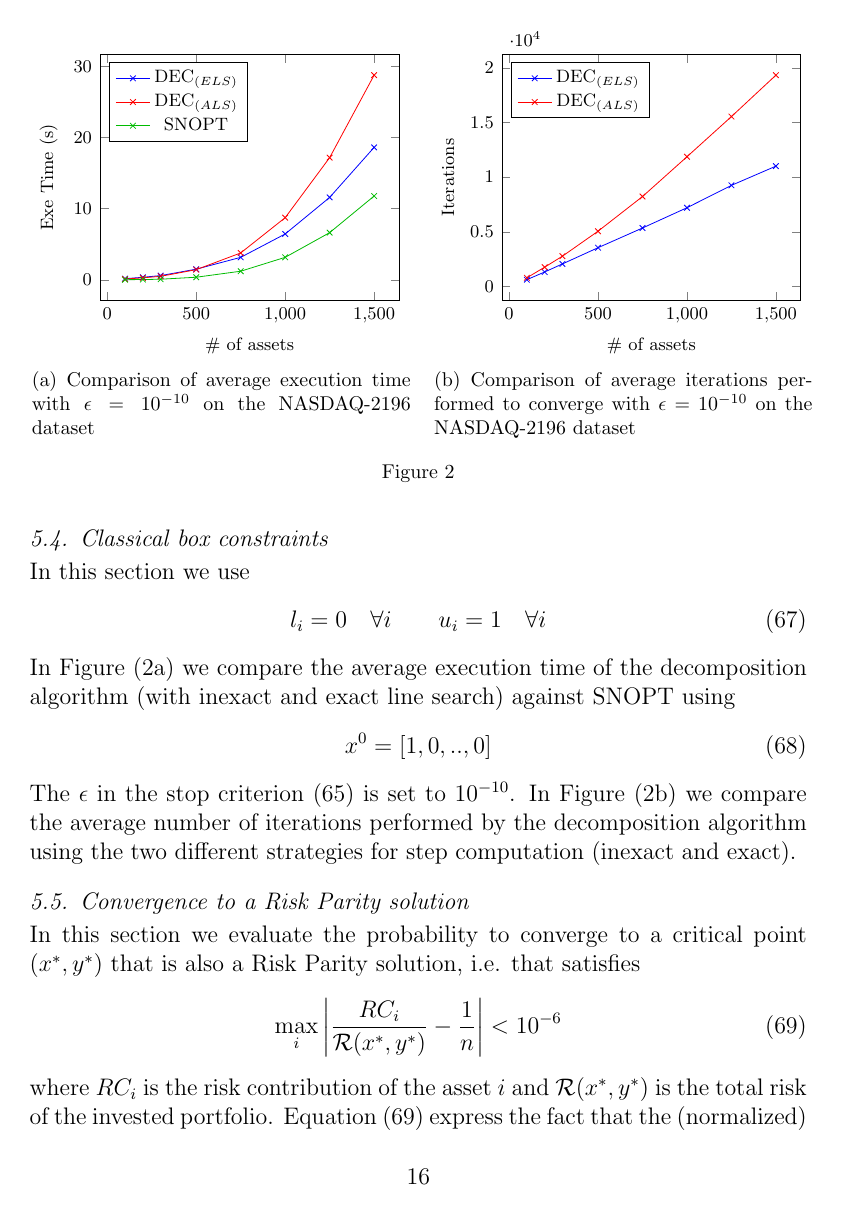
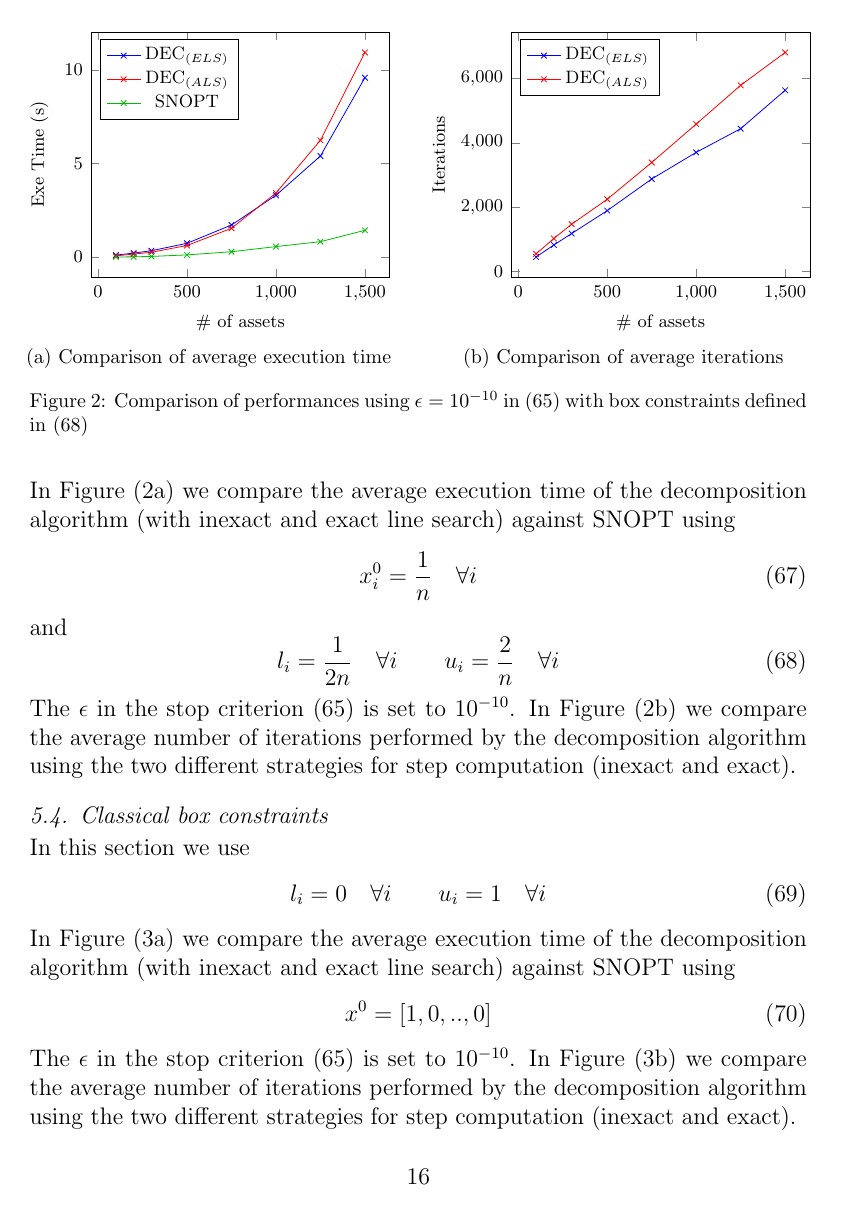
Before and after one commit to damaz77/RiskParity-Paper, a LaTeX paper (article_template.tex, which reads experiments.tex): page 16 of 20. Compiled offline with pdfLaTeX.

Commit message:
finito (?) capitolo esperimenti

```diff
--- a/experiments.tex
+++ b/experiments.tex
@@ -200,20 +200,126 @@ title={$l_i = -1, \quad u_i = 1 \quad \forall i$}
 \label{fig:box}
 \end{figure}
 
+In Figure (\ref{subfig-1:time1}) we compare the average execution time of the decomposition algorithm (with inexact and exact line search) against SNOPT using
+\begin{equation}
+x^0_i = \frac{1}{n} \quad \forall i
+\end{equation}
+and
+\begin{equation}\label{eq:generalbox}
+l_i = \frac{1}{2n} \quad \forall i \qquad u_i = \frac{2}{n}  \quad \forall i
+\end{equation}
+The $\epsilon$ in the stop criterion (\ref{eq:stop}) is set to $10^{-10}$. In Figure (\ref{subfig-2:iterations1}) we compare the average number of iterations performed by the decomposition algorithm using the two different strategies for step computation (inexact and exact).
+\begin{figure}
+\makebox[\textwidth][c]{
+\subfloat[Comparison of average execution time \label{subfig-1:time1}]{%
+\begin{tikzpicture}
+\begin{axis}[%
+xlabel={\# of assets},
+ylabel={Exe Time (s)},
+legend pos=north west,
+ylabel near ticks,
+width=.5\textwidth
+]
+\addplot [color=blue,solid,mark=x,mark options={solid}]
+  table[row sep=crcr]{%
+100	.105\\
+200	.214\\
+300	.340\\
+500	.737	\\
+750	1.713		\\
+1000 3.303 \\
+1250 5.400 \\
+1500 9.58\\
+};
+
+
+\addplot [color=red,solid,mark=x,mark options={solid}]
+  table[row sep=crcr]{%
+100	 .068   \\
+200	 .158	\\
+300	 .258	\\
+500	 .620	\\
+750	 1.54	\\
+1000 3.42  \\
+1250 6.24\\
+1500 10.93 \\
+};
+
+
+\addplot [color=gr,solid,mark=x,mark options={solid}]
+  table[row sep=crcr]{%
+100	.005	\\
+200	.014	\\
+300	.035	    \\
+500	.118	    \\
+750	 .286  \\
+1000 0.561	\\
+1250 0.824	\\
+1500 1.43 \\
+};
+
+\addlegendentry{DEC$_{(ELS)}$}
+\addlegendentry{DEC$_{(ALS)}$}
+\addlegendentry{SNOPT}
+\end{axis}
+\end{tikzpicture}
+}
+\hfill
+\hspace{1em}\subfloat[Comparison of average iterations\label{subfig-2:iterations1}]{%
+\begin{tikzpicture}
+\begin{axis}[%
+xlabel={\# of assets},
+ylabel={Iterations},
+legend pos=north west,
+ylabel near ticks,
+width=.5\textwidth
+]
+\addplot [color=blue,solid,mark=x,mark options={solid}]
+  table[row sep=crcr]{%
+100	445 \\
+200	819 \\
+300	1176 \\
+500	1888\\
+750	2874 \\
+1000	 3701\\
+1250	 4439\\
+1500 5634\\
+};
+
+\addplot [color=red,solid,mark=x,mark options={solid}]
+ table[row sep=crcr]{%
+100	543    \\
+200	1021	\\
+300	1466	\\
+500	2241	\\
+750	3387	\\
+1000	 4582	\\
+1250	 5789	\\
+1500	 6811\\
+};
+
+\addlegendentry{DEC$_{(ELS)}$}
+\addlegendentry{DEC$_{(ALS)}$}
+\end{axis}
+\end{tikzpicture}
+}
+}
+\caption{Comparison of performances using $\epsilon = 10^{-10}$ in (\ref{eq:stop}) with box constraints defined in (\ref{eq:generalbox})}
+\end{figure}
 
 \subsection{Classical box constraints}
 In this section we use
 \begin{equation}\label{eq:classicalbox}
 l_i = 0 \quad \forall i \qquad u_i = 1  \quad \forall i
 \end{equation}
-In Figure (\ref{subfig-1:time}) we compare the average execution time of the decomposition algorithm (with inexact and exact line search) against SNOPT using
+In Figure (\ref{subfig-1:time2}) we compare the average execution time of the decomposition algorithm (with inexact and exact line search) against SNOPT using
 \begin{equation}
 x^0 = [1, 0, .., 0]
 \end{equation}
-The $\epsilon$ in the stop criterion (\ref{eq:stop}) is set to $10^{-10}$. In Figure (\ref{subfig-2:iterations}) we compare the average number of iterations performed by the decomposition algorithm using the two different strategies for step computation (inexact and exact).
+The $\epsilon$ in the stop criterion (\ref{eq:stop}) is set to $10^{-10}$. In Figure (\ref{subfig-2:iterations2}) we compare the average number of iterations performed by the decomposition algorithm using the two different strategies for step computation (inexact and exact).
 \begin{figure}
 \makebox[\textwidth][c]{
-\subfloat[Comparison of average execution time with {$\epsilon=10^{-10}$} on the NASDAQ-2196 dataset\label{subfig-1:time}]{%
+\subfloat[Comparison of average execution time\label{subfig-1:time2}]{%
 \begin{tikzpicture}
 \begin{axis}[%
 xlabel={\# of assets},
@@ -267,7 +373,7 @@ width=.5\textwidth
 \end{tikzpicture}
 }
 \hfill
-\hspace{1em}\subfloat[Comparison of average iterations performed to converge with {$\epsilon=10^{-10}$} on the NASDAQ-2196 dataset\label{subfig-2:iterations}]{%
+\hspace{1em}\subfloat[Comparison of average iterations\label{subfig-2:iterations2}]{%
 \begin{tikzpicture}
 \begin{axis}[%
 xlabel={\# of assets},
@@ -310,7 +416,7 @@ width=.5\textwidth
 \end{tikzpicture}
 }
 }
-\caption{}
+\caption{Comparison of performances using $\epsilon = 10^{-10}$ in (\ref{eq:stop}) with box constraints defined in (\ref{eq:classicalbox})}
 \end{figure}
 
 \subsection{Convergence to a Risk Parity solution}
```
Also changed, not shown: experiments.tex (8 more changed lines).
